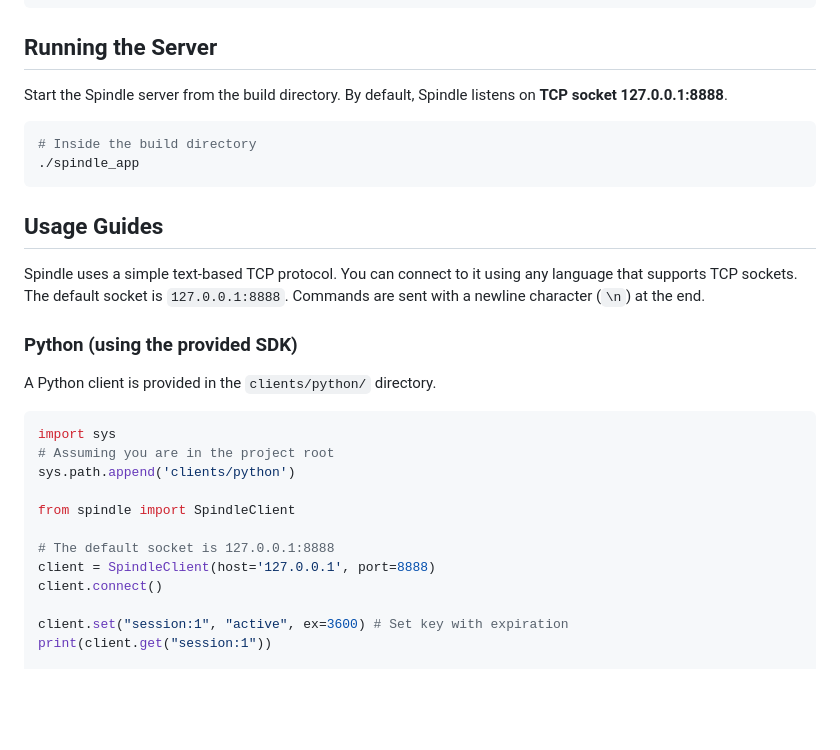
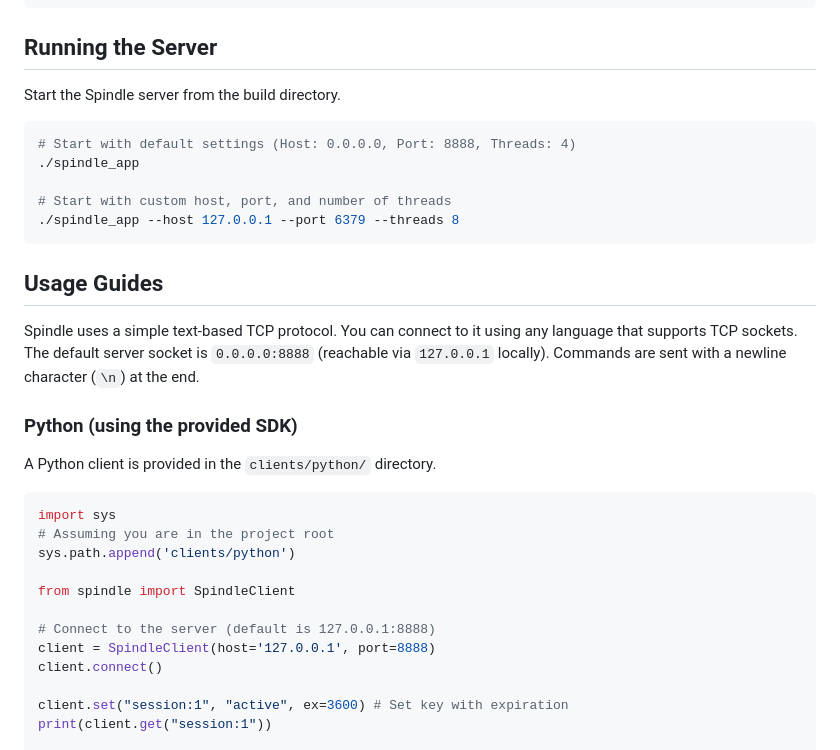
Before and after one commit to DoanTrungHuy/Spindle, a Markdown page: README.md, the part around the change. Rendered like a GitHub page; blank space fills up the shorter version.

Commit message:
Update README with command-line arguments documentation

````diff
--- a/README.md
+++ b/README.md
@@ -45,15 +45,19 @@ target_link_libraries(my_app PRIVATE spindle)
 
 ## Running the Server
 
-Start the Spindle server from the build directory. By default, Spindle listens on **TCP socket 127.0.0.1:8888**.
+Start the Spindle server from the build directory.
+
 ```bash
-# Inside the build directory
+# Start with default settings (Host: 0.0.0.0, Port: 8888, Threads: 4)
 ./spindle_app
+
+# Start with custom host, port, and number of threads
+./spindle_app --host 127.0.0.1 --port 6379 --threads 8
 ```
 
 ## Usage Guides
 
-Spindle uses a simple text-based TCP protocol. You can connect to it using any language that supports TCP sockets. The default socket is `127.0.0.1:8888`. Commands are sent with a newline character (`\n`) at the end.
+Spindle uses a simple text-based TCP protocol. You can connect to it using any language that supports TCP sockets. The default server socket is `0.0.0.0:8888` (reachable via `127.0.0.1` locally). Commands are sent with a newline character (`\n`) at the end.
 
 ### Python (using the provided SDK)
 A Python client is provided in the `clients/python/` directory.
@@ -65,7 +69,7 @@ sys.path.append('clients/python')
 
 from spindle import SpindleClient
 
-# The default socket is 127.0.0.1:8888
+# Connect to the server (default is 127.0.0.1:8888)
 client = SpindleClient(host='127.0.0.1', port=8888)
 client.connect()
 
````
